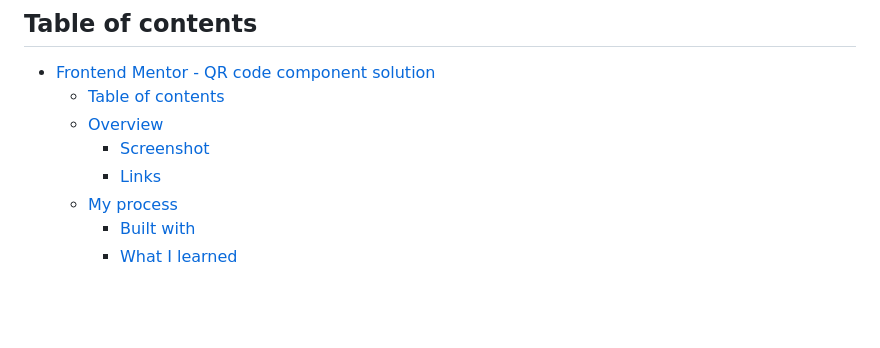
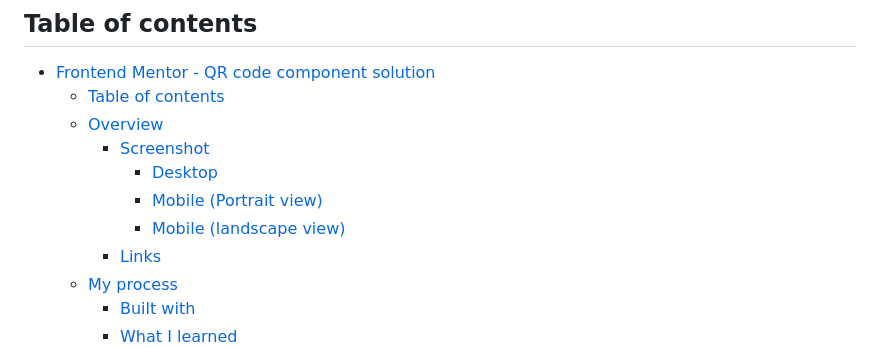
Before and after one commit to dev-amira-ezz/qr-code-component, a Markdown page: README-template.md, the part around the change printed below. GitHub-like rendering; blank space fills up the shorter version.

```diff
--- a/README-template.md
+++ b/README-template.md
@@ -8,6 +8,9 @@ This is a solution to the [QR code component challenge on Frontend Mentor](https
   - [Table of contents](#table-of-contents)
   - [Overview](#overview)
     - [Screenshot](#screenshot)
+      - [Desktop](#desktop)
+      - [Mobile (Portrait view)](#mobile-portrait-view)
+      - [Mobile (landscape view)](#mobile-landscape-view)
     - [Links](#links)
   - [My process](#my-process)
     - [Built with](#built-with)
```
Also changed, not shown: other parts of README-template.md (+6 -10 lines), screenshots/screenshot-desktop.png (added), screenshots/screenshot-mobile-landscape.png (added), screenshots/screenshot-mobile.png (added).
